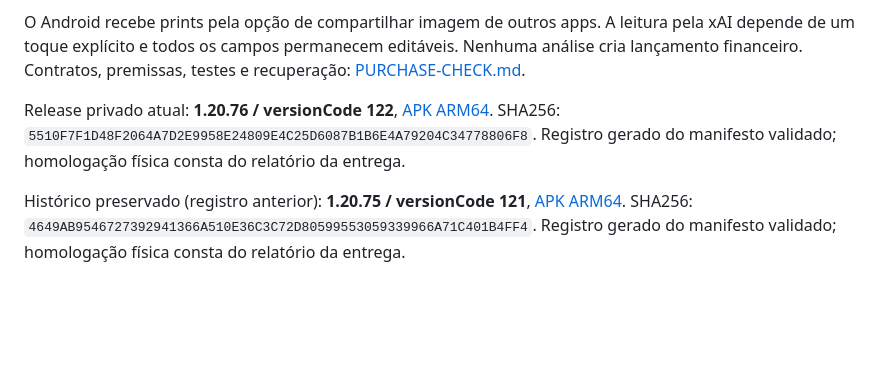
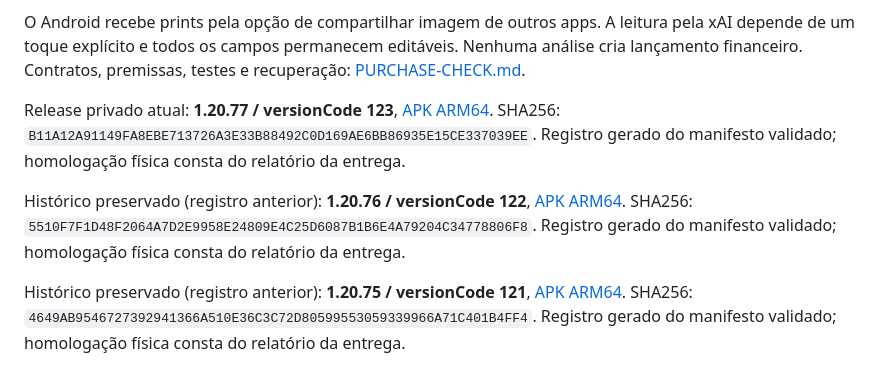
Before and after one commit to danielcdes-create/financial-twin, a Markdown page: README.md, the part around the change. Rendered like a GitHub page; blank space fills up the shorter version.

Commit message:
Registrar o ponteiro da release 1.20.77.

```diff
--- a/README.md
+++ b/README.md
@@ -87,7 +87,9 @@ No navegador, a sessão autenticada dura 12 horas e o token fica só na memória
 
 O Android recebe prints pela opção de compartilhar imagem de outros apps. A leitura pela xAI depende de um toque explícito e todos os campos permanecem editáveis. Nenhuma análise cria lançamento financeiro. Contratos, premissas, testes e recuperação: [PURCHASE-CHECK.md](docs/PURCHASE-CHECK.md).
 
-Release privado atual: **1.20.76 / versionCode 122**, [APK ARM64](mobile/artifacts/financial-twin-1.20.76.apk). SHA256: `5510F7F1D48F2064A7D2E9958E24809E4C25D6087B1B6E4A79204C34778806F8`. Registro gerado do manifesto validado; homologação física consta do relatório da entrega.
+Release privado atual: **1.20.77 / versionCode 123**, [APK ARM64](mobile/artifacts/financial-twin-1.20.77.apk). SHA256: `B11A12A91149FA8EBE713726A3E33B88492C0D169AE6BB86935E15CE337039EE`. Registro gerado do manifesto validado; homologação física consta do relatório da entrega.
+
+Histórico preservado (registro anterior): **1.20.76 / versionCode 122**, [APK ARM64](mobile/artifacts/financial-twin-1.20.76.apk). SHA256: `5510F7F1D48F2064A7D2E9958E24809E4C25D6087B1B6E4A79204C34778806F8`. Registro gerado do manifesto validado; homologação física consta do relatório da entrega.
 
 Histórico preservado (registro anterior): **1.20.75 / versionCode 121**, [APK ARM64](mobile/artifacts/financial-twin-1.20.75.apk). SHA256: `4649AB9546727392941366A510E36C3C72D80599553059339966A71C401B4FF4`. Registro gerado do manifesto validado; homologação física consta do relatório da entrega.
 
```
Also changed, not shown: docs/AUDITORIA-ADVERSARIAL.md (+11 -1 lines).
